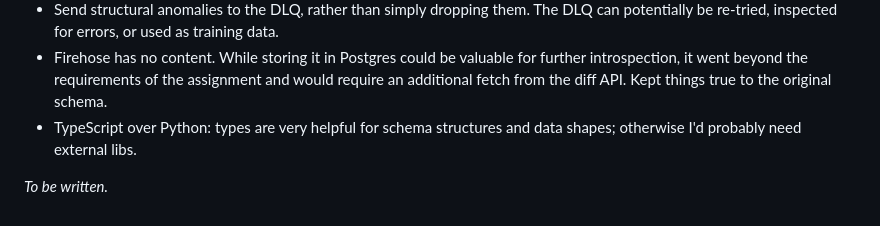
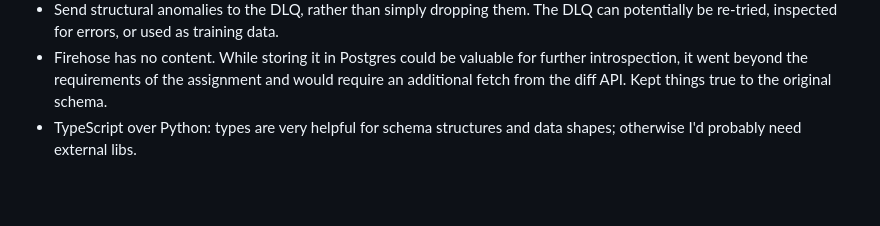
Before and after one commit to vlad-ko/rp-tooling, a Markdown page: README.md, the part around the change. Rendered like a GitHub page; blank space fills up the shorter version.

Commit message:
removed placeholder
Removed placeholder text and clarified reasoning for design choices.

```diff
--- a/README.md
+++ b/README.md
@@ -248,7 +248,3 @@ Troubleshooting: if port 8080 is already taken, set `WEB_PORT` (e.g.
 - Send structural anomalies to the DLQ, rather than simply dropping them. The DLQ can potentially be re-tried, inspected for errors, or used as training data.
 - Firehose has no content. While storing it in Postgres could be valuable for further introspection, it went beyond the requirements of the assignment and would require an additional fetch from the diff API. Kept things true to the original schema.
 - TypeScript over Python: types are very helpful for schema structures and data shapes; otherwise I'd probably need external libs.
-
-
-<!-- HUMAN-WRITTEN: intentionally left for the author. -->
-_To be written._
```
